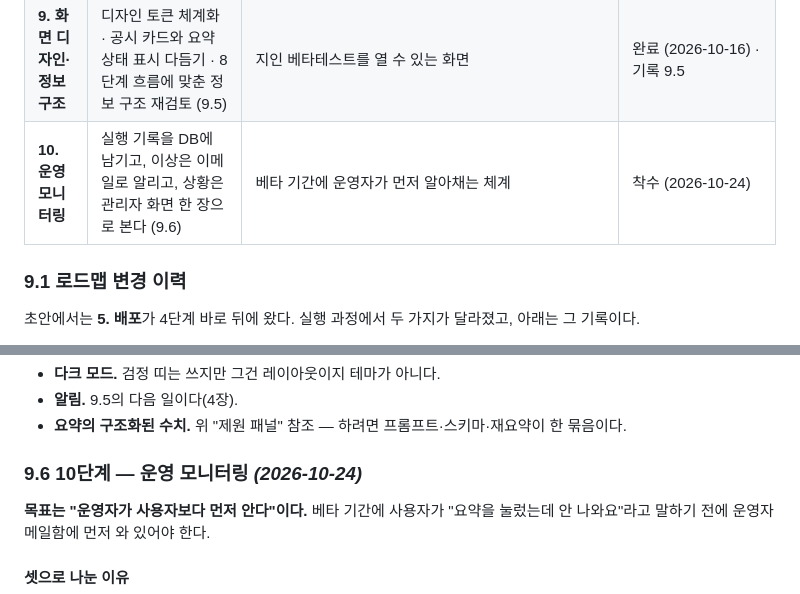
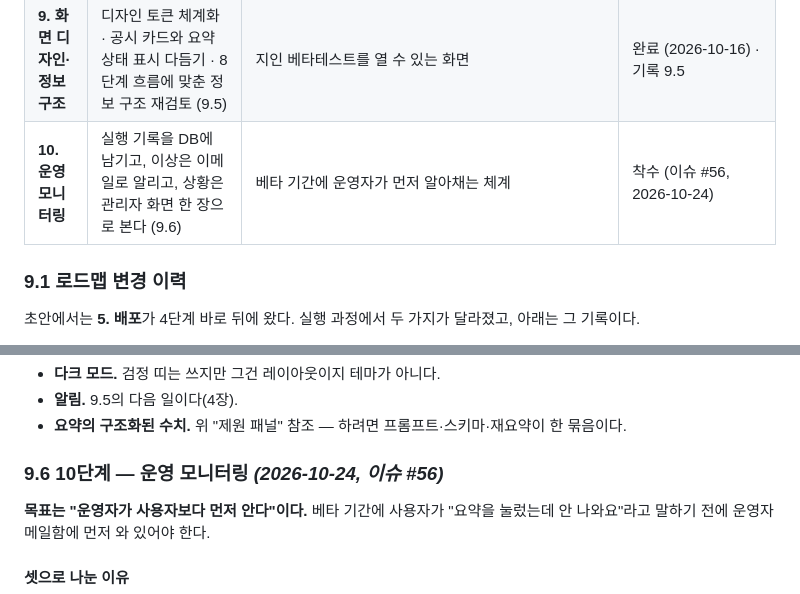
Before and after one commit to sonnyseokjun/DART-project, a Markdown page: PLAN.md, 2 parts joined by grey strips. GitHub-like rendering.

Commit message:
문서: 10단계 기록에 이슈 #56을 잇는다
Co-Authored-By: Claude Opus 5.5 <noreply@anthropic.com>

```diff
--- a/PLAN.md
+++ b/PLAN.md
@@ -367,7 +367,7 @@ DisclosureSummary (AI 요약)
 | **7. 준실시간화** | 적응형 폴링(cron) + 낙관적 렌더링 + 화면 자동 갱신 (9.3) | 노출 지연 24시간 → 3분 (**실측 21초**) | 완료 (이슈 #22 · PR #23~#31, 2026-09-09 종료) · 실측 9.3 |
 | **8. 사용자가 고르는 기업** | 카카오 로그인 · 계정별 관심 기업 10곳 · 누르면 요약 · 월 AI 비용 상한 (9.4) | 고정 10곳 → 사용자 관심사 기반 커버리지 | 완료 (이슈 #44 · PR #45·#48·#49) · **2026-09-23 서버 반영** · 실측 9.4 |
 | **9. 화면 디자인·정보 구조** | 디자인 토큰 체계화 · 공시 카드와 요약 상태 표시 다듬기 · 8단계 흐름에 맞춘 정보 구조 재검토 (9.5) | 지인 베타테스트를 열 수 있는 화면 | 완료 (2026-10-16) · 기록 9.5 |
-| **10. 운영 모니터링** | 실행 기록을 DB에 남기고, 이상은 이메일로 알리고, 상황은 관리자 화면 한 장으로 본다 (9.6) | 베타 기간에 운영자가 먼저 알아채는 체계 | 착수 (2026-10-24) |
+| **10. 운영 모니터링** | 실행 기록을 DB에 남기고, 이상은 이메일로 알리고, 상황은 관리자 화면 한 장으로 본다 (9.6) | 베타 기간에 운영자가 먼저 알아채는 체계 | 착수 (이슈 #56, 2026-10-24) |
 
 ### 9.1 로드맵 변경 이력
 
@@ -1284,7 +1284,7 @@ React(또는 Vue·Svelte)를 검토하고 **기각했다.** 4.5의 원안을 7
 - **알림.** 9.5의 다음 일이다(4장).
 - **요약의 구조화된 수치.** 위 "제원 패널" 참조 — 하려면 프롬프트·스키마·재요약이 한 묶음이다.
 
-### 9.6 10단계 — 운영 모니터링 *(2026-10-24)*
+### 9.6 10단계 — 운영 모니터링 *(2026-10-24, 이슈 #56)*
 
 **목표는 "운영자가 사용자보다 먼저 안다"이다.** 베타 기간에 사용자가 "요약을 눌렀는데
 안 나와요"라고 말하기 전에 운영자 메일함에 먼저 와 있어야 한다.
```
